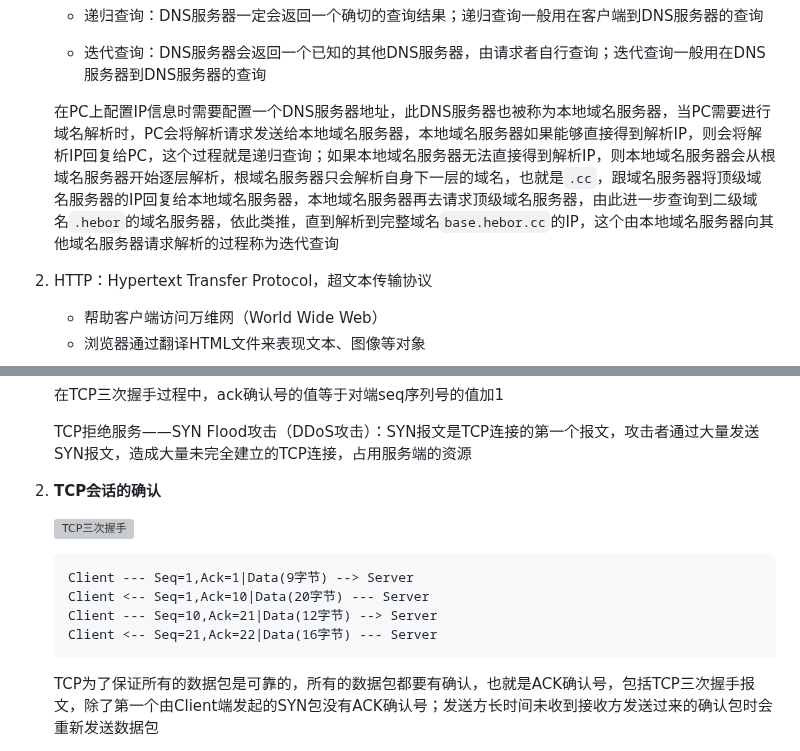
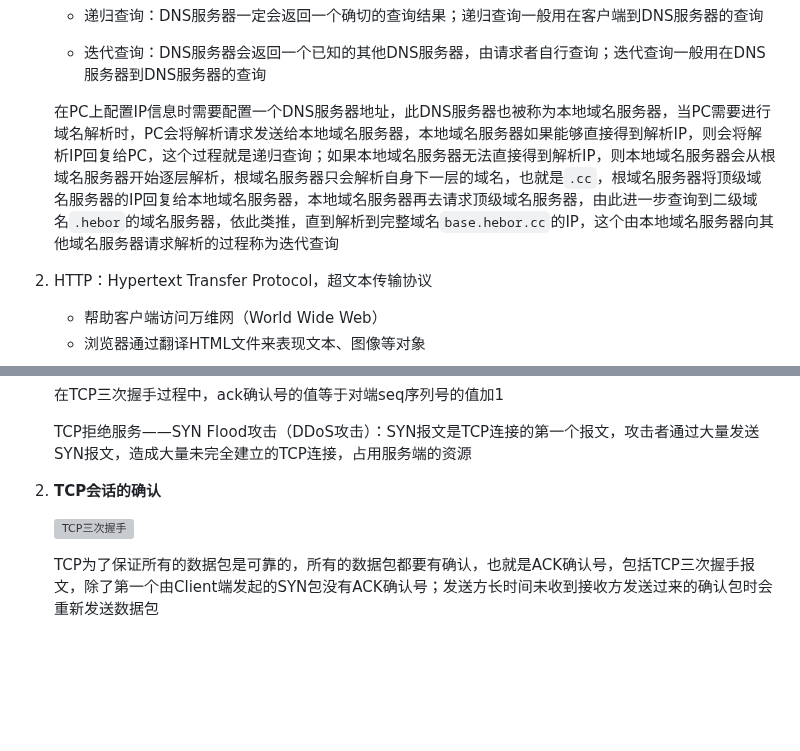
Before and after one commit to hebor/network, a Markdown page: HCIA/01.网络基本概念.md, 2 parts joined by grey strips. Rendered like a GitHub page; blank space fills up the shorter version; grey boxes are pictures that could not be loaded.

Commit message:
修正文字错误

````diff
--- a/HCIA/01.网络基本概念.md
+++ b/HCIA/01.网络基本概念.md
@@ -130,7 +130,7 @@ TCP/IP模型的最高层，直接为应用程序提供网络服务。应用层
 
     - 迭代查询：DNS服务器会返回一个已知的其他DNS服务器，由请求者自行查询；迭代查询一般用在DNS服务器到DNS服务器的查询
 
-    在PC上配置IP信息时需要配置一个DNS服务器地址，此DNS服务器也被称为本地域名服务器，当PC需要进行域名解析时，PC会将解析请求发送给本地域名服务器，本地域名服务器如果能够直接得到解析IP，则会将解析IP回复给PC，这个过程就是递归查询；如果本地域名服务器无法直接得到解析IP，则本地域名服务器会从根域名服务器开始逐层解析，根域名服务器只会解析自身下一层的域名，也就是`.cc`，跟域名服务器将顶级域名服务器的IP回复给本地域名服务器，本地域名服务器再去请求顶级域名服务器，由此进一步查询到二级域名`.hebor`的域名服务器，依此类推，直到解析到完整域名`base.hebor.cc`的IP，这个由本地域名服务器向其他域名服务器请求解析的过程称为迭代查询
+    在PC上配置IP信息时需要配置一个DNS服务器地址，此DNS服务器也被称为本地域名服务器，当PC需要进行域名解析时，PC会将解析请求发送给本地域名服务器，本地域名服务器如果能够直接得到解析IP，则会将解析IP回复给PC，这个过程就是递归查询；如果本地域名服务器无法直接得到解析IP，则本地域名服务器会从根域名服务器开始逐层解析，根域名服务器只会解析自身下一层的域名，也就是`.cc`，根域名服务器将顶级域名服务器的IP回复给本地域名服务器，本地域名服务器再去请求顶级域名服务器，由此进一步查询到二级域名`.hebor`的域名服务器，依此类推，直到解析到完整域名`base.hebor.cc`的IP，这个由本地域名服务器向其他域名服务器请求解析的过程称为迭代查询
 
 2. HTTP：Hypertext Transfer Protocol，超文本传输协议
 
@@ -219,13 +219,6 @@ URG仅用于标识数据包中是否存在紧急数据，具体的紧急数据
 2. **TCP会话的确认**
 
     ![TCP三次握手](https://www.z4a.net/images/2023/09/09/TCP590856ec25c92052.png)
-
-    ```
-    Client --- Seq=1,Ack=1|Data(9字节) --> Server
-    Client <-- Seq=1,Ack=10|Data(20字节) --- Server
-    Client --- Seq=10,Ack=21|Data(12字节) --> Server
-    Client <-- Seq=21,Ack=22|Data(16字节) --- Server
-    ```
 
     TCP为了保证所有的数据包是可靠的，所有的数据包都要有确认，也就是ACK确认号，包括TCP三次握手报文，除了第一个由Client端发起的SYN包没有ACK确认号；发送方长时间未收到接收方发送过来的确认包时会重新发送数据包
 
````
Also changed, not shown: other parts of HCIA/01.网络基本概念.md (+1 -1 lines).
